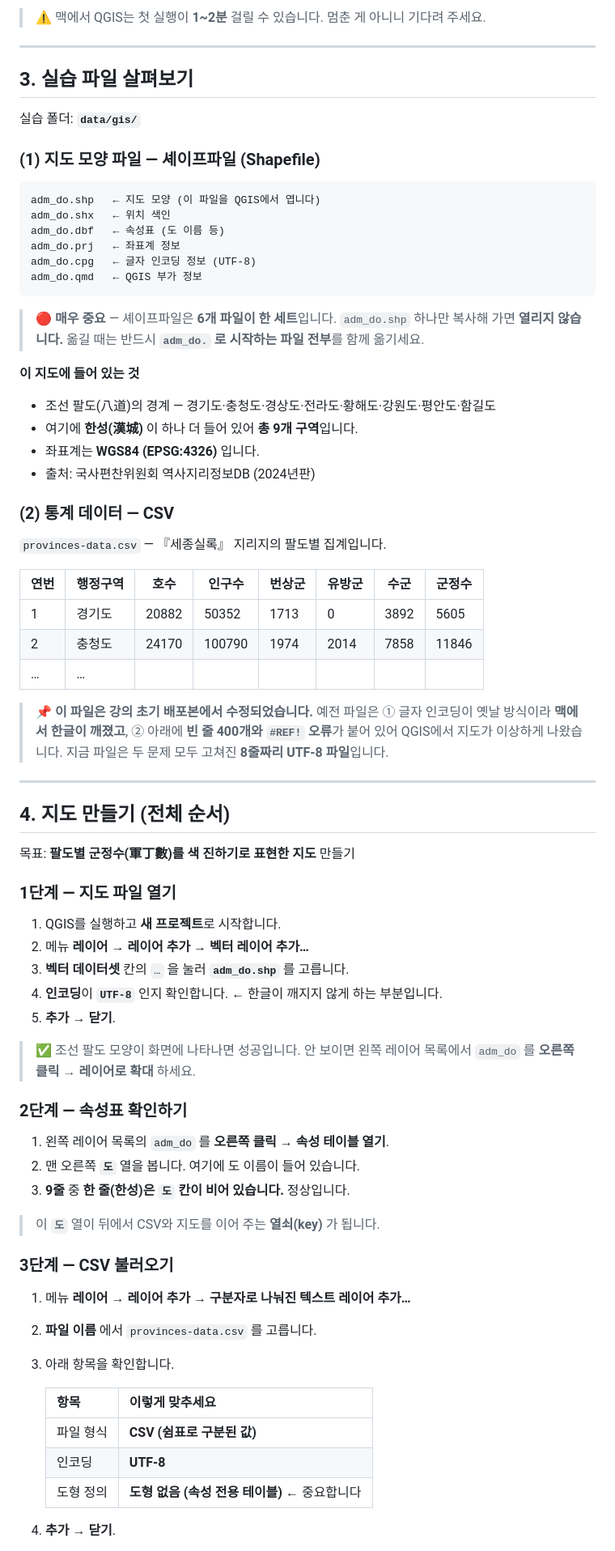
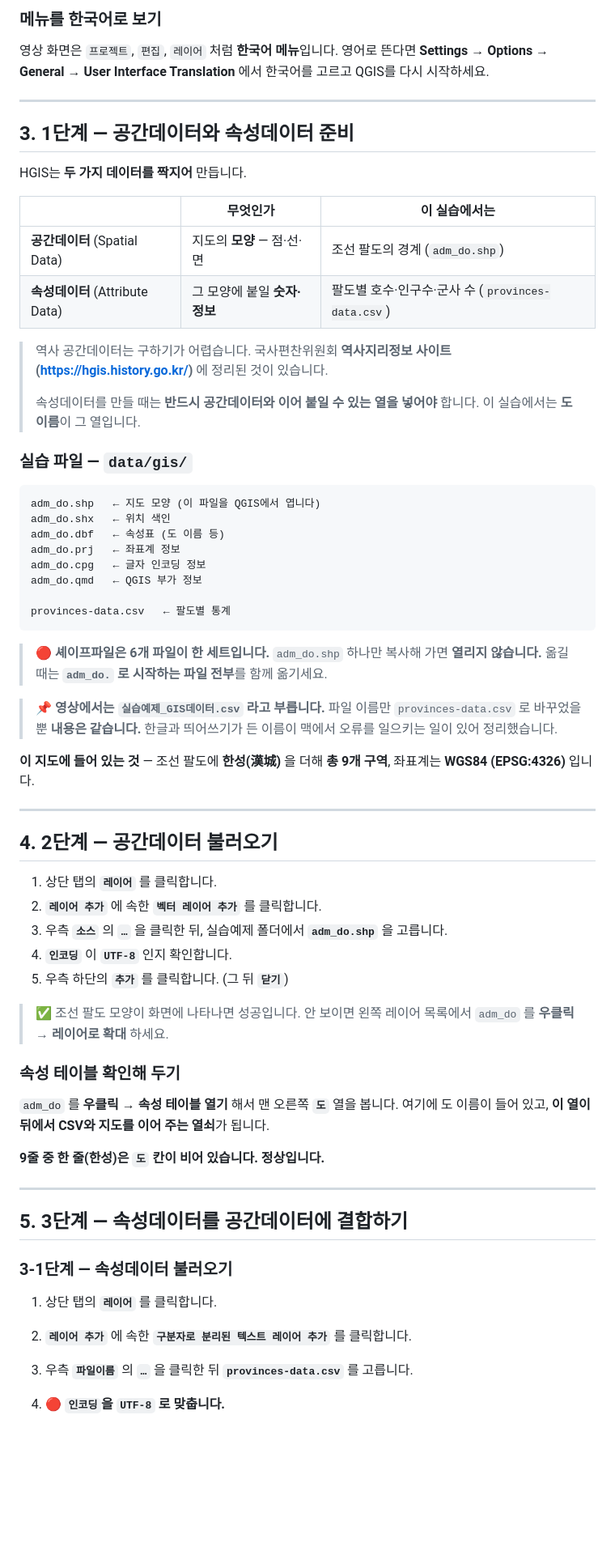
Before and after one commit to littlekg87/lecture, a Markdown page: 2025_kmooc/guides/qgis.md, the part around one of its changes. Shown at 81% size. GitHub-like rendering; blank space fills up the shorter version.

````diff
--- a/2025_kmooc/guides/qgis.md
+++ b/2025_kmooc/guides/qgis.md
@@ -70,85 +77,79 @@ QGIS는 늘 **두 갈래**로 배포됩니다.
 
-> ⚠️ 맥에서 QGIS는 첫 실행이 **1~2분** 걸릴 수 있습니다. 멈춘 게 아니니 기다려 주세요.
+### 메뉴를 한국어로 보기
+
+영상 화면은 `프로젝트`, `편집`, `레이어` 처럼 **한국어 메뉴**입니다.
+영어로 뜬다면 **Settings → Options → General → User Interface Translation** 에서
+한국어를 고르고 QGIS를 다시 시작하세요.
 
 ---
 
-## 3. 실습 파일 살펴보기
+## 3. 1단계 — 공간데이터와 속성데이터 준비
 
-실습 폴더: **`data/gis/`**
+HGIS는 **두 가지 데이터를 짝지어** 만듭니다.
 
-### (1) 지도 모양 파일 — 셰이프파일 (Shapefile)
+| | 무엇인가 | 이 실습에서는 |
+|---|---|---|
+| **공간데이터** (Spatial Data) | 지도의 **모양** — 점·선·면 | 조선 팔도의 경계 (`adm_do.shp`) |
+| **속성데이터** (Attribute Data) | 그 모양에 붙일 **숫자·정보** | 팔도별 호수·인구수·군사 수 (`provinces-data.csv`) |
+
+> 역사 공간데이터는 구하기가 어렵습니다.
+> 국사편찬위원회 **역사지리정보 사이트(https://hgis.history.go.kr/)** 에 정리된 것이 있습니다.
+>
+> 속성데이터를 만들 때는 **반드시 공간데이터와 이어 붙일 수 있는 열을 넣어야** 합니다.
+> 이 실습에서는 **도 이름**이 그 열입니다.
+
+### 실습 파일 — `data/gis/`
 
 ```
 adm_do.shp   ← 지도 모양 (이 파일을 QGIS에서 엽니다)
 adm_do.shx   ← 위치 색인
 adm_do.dbf   ← 속성표 (도 이름 등)
 adm_do.prj   ← 좌표계 정보
-adm_do.cpg   ← 글자 인코딩 정보 (UTF-8)
+adm_do.cpg   ← 글자 인코딩 정보
 adm_do.qmd   ← QGIS 부가 정보
+
+provinces-data.csv   ← 팔도별 통계
 ```
 
-> 🔴 **매우 중요** — 셰이프파일은 **6개 파일이 한 세트**입니다.
+> 🔴 **셰이프파일은 6개 파일이 한 세트입니다.**
 > `adm_do.shp` 하나만 복사해 가면 **열리지 않습니다.**
-> 옮길 때는 반드시 **`adm_do.` 로 시작하는 파일 전부**를 함께 옮기세요.
+> 옮길 때는 **`adm_do.` 로 시작하는 파일 전부**를 함께 옮기세요.
 
-**이 지도에 들어 있는 것**
+> 📌 **영상에서는 `실습예제_GIS데이터.csv` 라고 부릅니다.**
+> 파일 이름만 `provinces-data.csv` 로 바꾸었을 뿐 **내용은 같습니다.**
+> 한글과 띄어쓰기가 든 이름이 맥에서 오류를 일으키는 일이 있어 정리했습니다.
 
-- 조선 팔도(八道)의 경계 — 경기도·충청도·경상도·전라도·황해도·강원도·평안도·함길도
-- 여기에 **한성(漢城)** 이 하나 더 들어 있어 **총 9개 구역**입니다.
-- 좌표계는 **WGS84 (EPSG:4326)** 입니다.
-- 출처: 국사편찬위원회 역사지리정보DB (2024년판)
-
-### (2) 통계 데이터 — CSV
-
-`provinces-data.csv` — 『세종실록』 지리지의 팔도별 집계입니다.
-
-| 연번 | 행정구역 | 호수 | 인구수 | 번상군 | 유방군 | 수군 | 군정수 |
-|---|---|---|---|---|---|---|---|
-| 1 | 경기도 | 20882 | 50352 | 1713 | 0 | 3892 | 5605 |
-| 2 | 충청도 | 24170 | 100790 | 1974 | 2014 | 7858 | 11846 |
-| … | … | | | | | | |
-
-> 📌 **이 파일은 강의 초기 배포본에서 수정되었습니다.**
-> 예전 파일은 ① 글자 인코딩이 옛날 방식이라 **맥에서 한글이 깨졌고**,
-> ② 아래에 **빈 줄 400개와 `#REF!` 오류**가 붙어 있어 QGIS에서 지도가 이상하게 나왔습니다.
-> 지금 파일은 두 문제 모두 고쳐진 **8줄짜리 UTF-8 파일**입니다.
+**이 지도에 들어 있는 것** — 조선 팔도에 **한성(漢城)** 을 더해 **총 9개 구역**,
+좌표계는 **WGS84 (EPSG:4326)** 입니다.
 
 ---
 
-## 4. 지도 만들기 (전체 순서)
+## 4. 2단계 — 공간데이터 불러오기
 
-목표: **팔도별 군정수(軍丁數)를 색 진하기로 표현한 지도** 만들기
-
-### 1단계 — 지도 파일 열기
-
-1. QGIS를 실행하고 **새 프로젝트**로 시작합니다.
-2. 메뉴 **레이어 → 레이어 추가 → 벡터 레이어 추가…**
-3. **벡터 데이터셋** 칸의 `…` 을 눌러 **`adm_do.shp`** 를 고릅니다.
-4. **인코딩**이 **`UTF-8`** 인지 확인합니다. ← 한글이 깨지지 않게 하는 부분입니다.
-5. **추가** → **닫기**.
+1. 상단 탭의 **`레이어`** 를 클릭합니다.
+2. **`레이어 추가`** 에 속한 **`벡터 레이어 추가`** 를 클릭합니다.
+3. 우측 **`소스`** 의 **`…`** 을 클릭한 뒤, 실습예제 폴더에서 **`adm_do.shp`** 을 고릅니다.
+4. **`인코딩`** 이 **`UTF-8`** 인지 확인합니다.
+5. 우측 하단의 **`추가`** 를 클릭합니다. (그 뒤 **`닫기`**)
 
 > ✅ 조선 팔도 모양이 화면에 나타나면 성공입니다.
-> 안 보이면 왼쪽 레이어 목록에서 `adm_do` 를 **오른쪽 클릭 → 레이어로 확대** 하세요.
+> 안 보이면 왼쪽 레이어 목록에서 `adm_do` 를 **우클릭 → 레이어로 확대** 하세요.
 
-### 2단계 — 속성표 확인하기
+### 속성 테이블 확인해 두기
 
-1. 왼쪽 레이어 목록의 `adm_do` 를 **오른쪽 클릭 → 속성 테이블 열기**.
-2. 맨 오른쪽 **`도`** 열을 봅니다. 여기에 도 이름이 들어 있습니다.
-3. **9줄** 중 **한 줄(한성)은 `도` 칸이 비어 있습니다.** 정상입니다.
+`adm_do` 를 **우클릭 → 속성 테이블 열기** 해서 맨 오른쪽 **`도`** 열을 봅니다.
+여기에 도 이름이 들어 있고, **이 열이 뒤에서 CSV와 지도를 이어 주는 열쇠**가 됩니다.
 
-> 이 **`도`** 열이 뒤에서 CSV와 지도를 이어 주는 **열쇠(key)** 가 됩니다.
+**9줄 중 한 줄(한성)은 `도` 칸이 비어 있습니다. 정상입니다.**
 
-### 3단계 — CSV 불러오기
+---
 
-1. 메뉴 **레이어 → 레이어 추가 → 구분자로 나눠진 텍스트 레이어 추가…**
-2. **파일 이름** 에서 `provinces-data.csv` 를 고릅니다.
-3. 아래 항목을 확인합니다.
+## 5. 3단계 — 속성데이터를 공간데이터에 결합하기
 
-   | 항목 | 이렇게 맞추세요 |
-   |---|---|
-   | 파일 형식 | **CSV (쉼표로 구분된 값)** |
-   | 인코딩 | **UTF-8** |
-   | 도형 정의 | **도형 없음 (속성 전용 테이블)** ← 중요합니다 |
+### 3-1단계 — 속성데이터 불러오기
 
-4. **추가** → **닫기**.
+1. 상단 탭의 **`레이어`** 를 클릭합니다.
+2. **`레이어 추가`** 에 속한 **`구분자로 분리된 텍스트 레이어 추가`** 를 클릭합니다.
+3. 우측 **`파일이름`** 의 **`…`** 을 클릭한 뒤 **`provinces-data.csv`** 를 고릅니다.
+4. 🔴 **`인코딩`을 `UTF-8` 로 맞춥니다.**
 
````
Also changed, not shown: other parts of 2025_kmooc/guides/qgis.md (+155 -79 lines), 2025_kmooc/README.md (+3 -2 lines).
